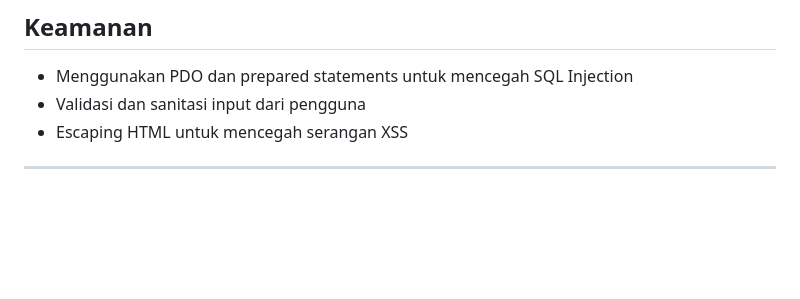
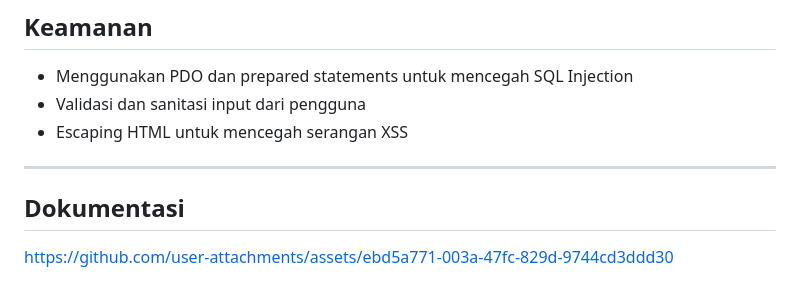
Before and after one commit to yazidmadarizel/TP7DPBO2025C1, a Markdown page: README.md, the part around the change. GitHub-like rendering; blank space fills up the shorter version.

```diff
--- a/README.md
+++ b/README.md
@@ -147,3 +147,7 @@ fitness-center-management/
 - Escaping HTML untuk mencegah serangan XSS
 
 ---
+
+## Dokumentasi
+
+https://github.com/user-attachments/assets/ebd5a771-003a-47fc-829d-9744cd3ddd30
```
